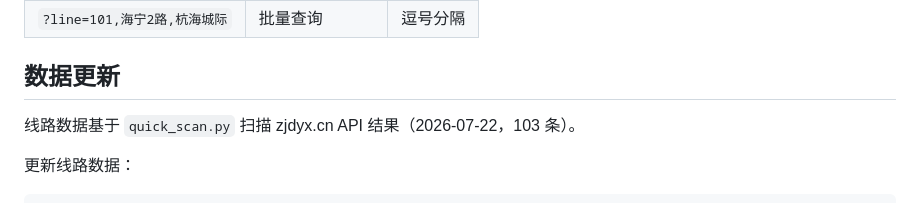
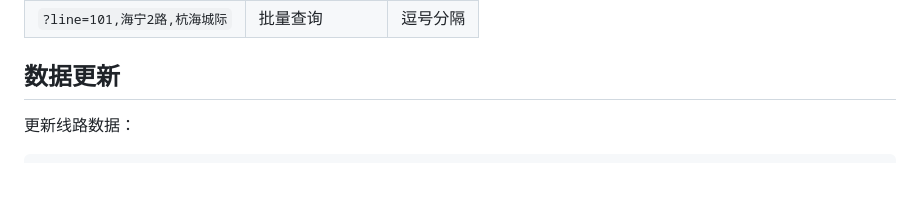
Before and after one commit to zjhncbx/HN-Bus-map, a Markdown page: README.md, the part around the change. Rendered like a GitHub page; blank space fills up the shorter version.

Commit message:
Update README to remove old data update instructions
Removed outdated information about line data update process.

````diff
--- a/README.md
+++ b/README.md
@@ -136,8 +136,6 @@ HNBus/
 
 ## 数据更新
 
-线路数据基于 `quick_scan.py` 扫描 zjdyx.cn API 结果（2026-07-22，103 条）。
-
 更新线路数据：
 ```bash
 python quick_scan.py          # 扫描全部线路 → bus_lines_found.json
````
